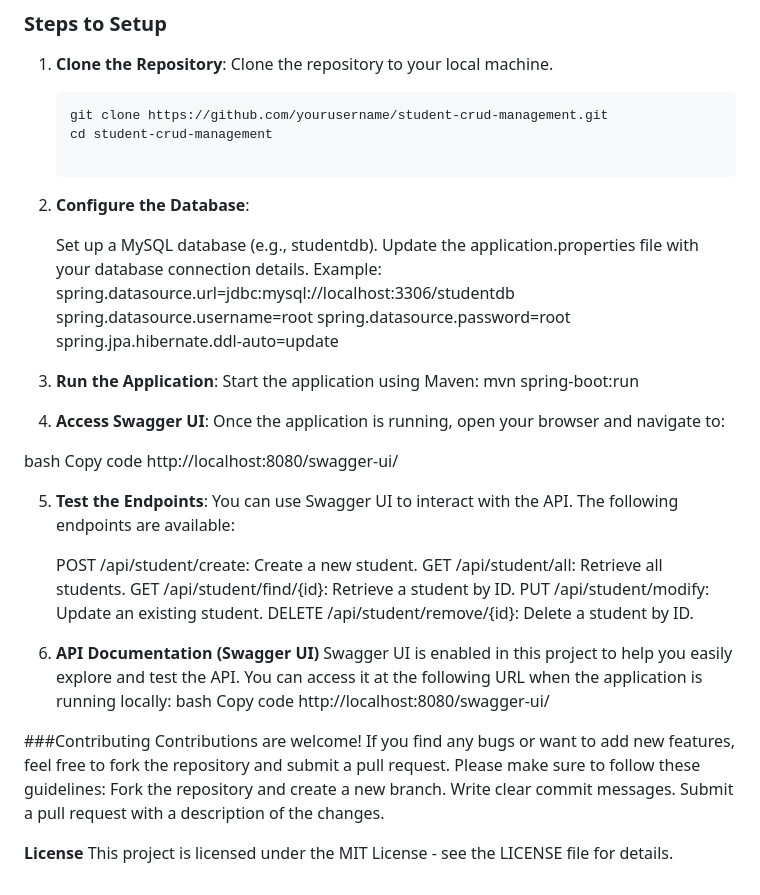
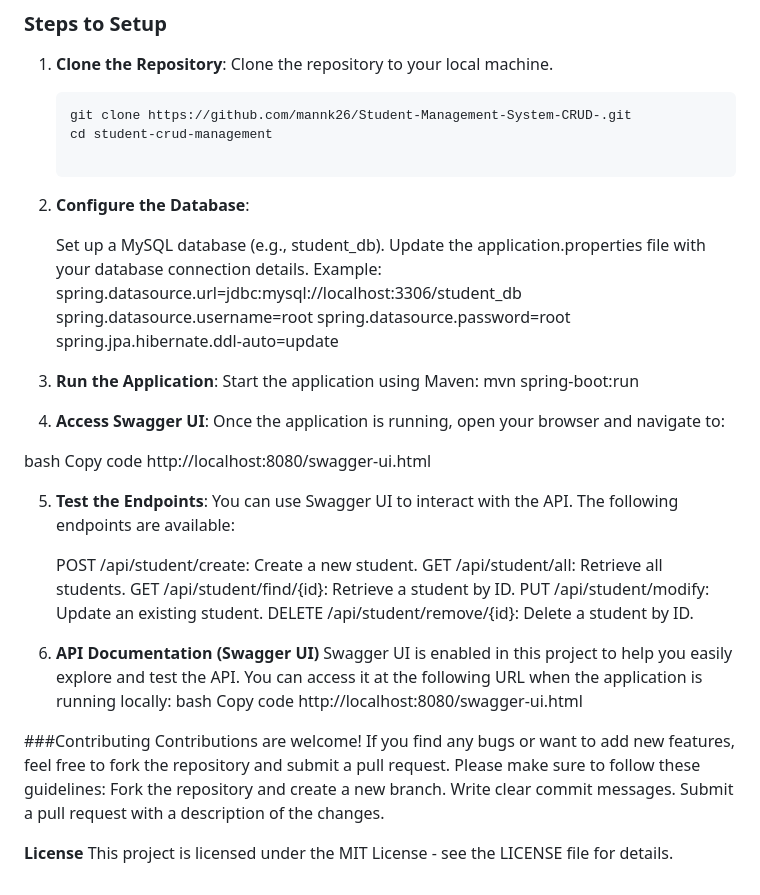
Before and after one commit to mannk26/Student-Management-System-CRUD-, a Markdown page: README.md, the part around the change. Drawn GitHub-style.

````diff
--- a/README.md
+++ b/README.md
@@ -37,15 +37,15 @@ Before you start, ensure you have the following installed:
 1. **Clone the Repository**:
    Clone the repository to your local machine.
    ```bash
-   git clone https://github.com/yourusername/student-crud-management.git
+   git clone https://github.com/mannk26/Student-Management-System-CRUD-.git
    cd student-crud-management
 
 2. **Configure the Database**:
 
-    Set up a MySQL database (e.g., studentdb).
+    Set up a MySQL database (e.g., student_db).
     Update the application.properties file with your database connection details.
     Example:
-     spring.datasource.url=jdbc:mysql://localhost:3306/studentdb
+     spring.datasource.url=jdbc:mysql://localhost:3306/student_db
      spring.datasource.username=root
      spring.datasource.password=root
      spring.jpa.hibernate.ddl-auto=update
@@ -57,7 +57,7 @@ Before you start, ensure you have the following installed:
 
 bash
 Copy code
-http://localhost:8080/swagger-ui/
+http://localhost:8080/swagger-ui.html
 
 5. **Test the Endpoints**: You can use Swagger UI to interact with the API. The following endpoints are available:
 
@@ -72,10 +72,10 @@ http://localhost:8080/swagger-ui/
    You can access it at the following URL when the application is running locally:
    bash
    Copy code
-   http://localhost:8080/swagger-ui/
+   http://localhost:8080/swagger-ui.html
 
 ###Contributing
-   Contributions are welcome! If you find any bugs or want to add new features, feel free to fork the repository and submit a pull request. Please make sure     to follow these guidelines:
+   Contributions are welcome! If you find any bugs or want to add new features, feel free to fork the repository and submit a pull request. Please make sure to follow these guidelines:
    Fork the repository and create a new branch.
    Write clear commit messages.
    Submit a pull request with a description of the changes.
````
